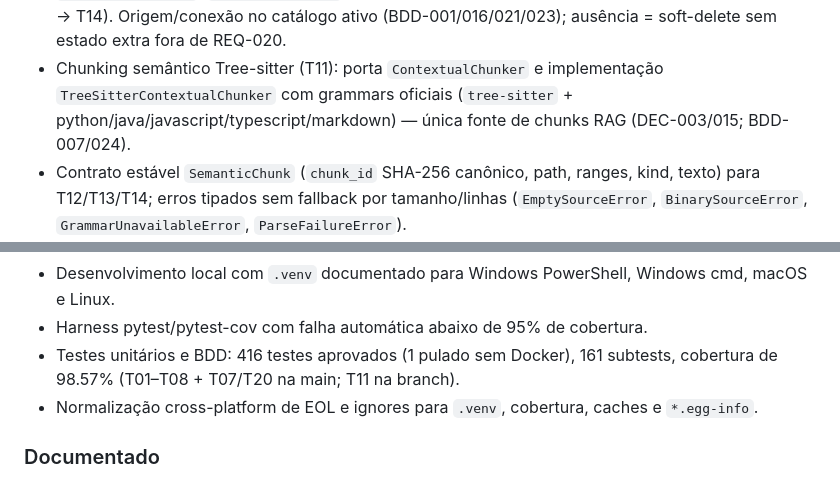
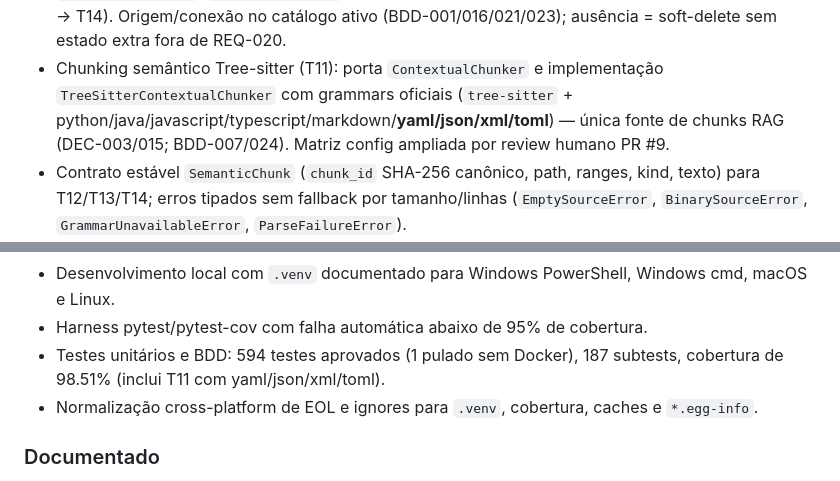
Before and after one commit to camilocoelhogomes/source-code, a Markdown page: CHANGELOG.md, 2 parts joined by grey strips. Drawn GitHub-style.

```diff
--- a/CHANGELOG.md
+++ b/CHANGELOG.md
@@ -40,8 +40,9 @@ Todas as mudanças relevantes do projeto são registradas neste arquivo.
   extra fora de REQ-020.
 - Chunking semântico Tree-sitter (T11): porta `ContextualChunker` e
   implementação `TreeSitterContextualChunker` com grammars oficiais
-  (`tree-sitter` + python/java/javascript/typescript/markdown) — única fonte
-  de chunks RAG (DEC-003/015; BDD-007/024).
+  (`tree-sitter` + python/java/javascript/typescript/markdown/**yaml/json/xml/toml**)
+  — única fonte de chunks RAG (DEC-003/015; BDD-007/024). Matriz config
+  ampliada por review humano PR #9.
 - Contrato estável `SemanticChunk` (`chunk_id` SHA-256 canônico, path, ranges,
   kind, texto) para T12/T13/T14; erros tipados sem fallback por tamanho/linhas
   (`EmptySourceError`, `BinarySourceError`, `GrammarUnavailableError`,
@@ -86,8 +87,8 @@ Todas as mudanças relevantes do projeto são registradas neste arquivo.
 - Desenvolvimento local com `.venv` documentado para Windows PowerShell,
   Windows cmd, macOS e Linux.
 - Harness pytest/pytest-cov com falha automática abaixo de 95% de cobertura.
-- Testes unitários e BDD: 416 testes aprovados (1 pulado sem Docker),
-  161 subtests, cobertura de 98.57% (T01–T08 + T07/T20 na main; T11 na branch).
+- Testes unitários e BDD: 594 testes aprovados (1 pulado sem Docker),
+  187 subtests, cobertura de 98.51% (inclui T11 com yaml/json/xml/toml).
 - Normalização cross-platform de EOL e ignores para `.venv`, cobertura,
   caches e `*.egg-info`.
 
```
Also changed, not shown: README.md (+6 -3 lines), 1 other file.
